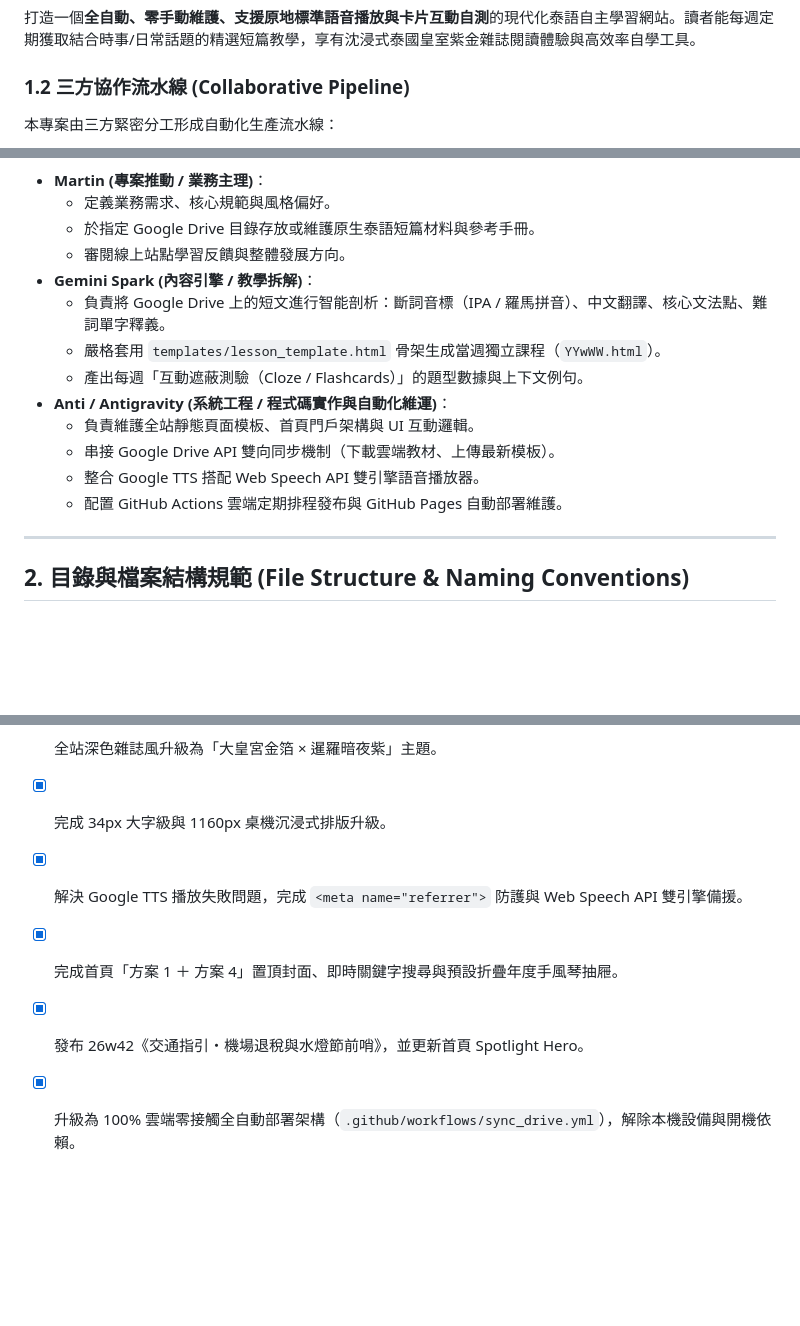
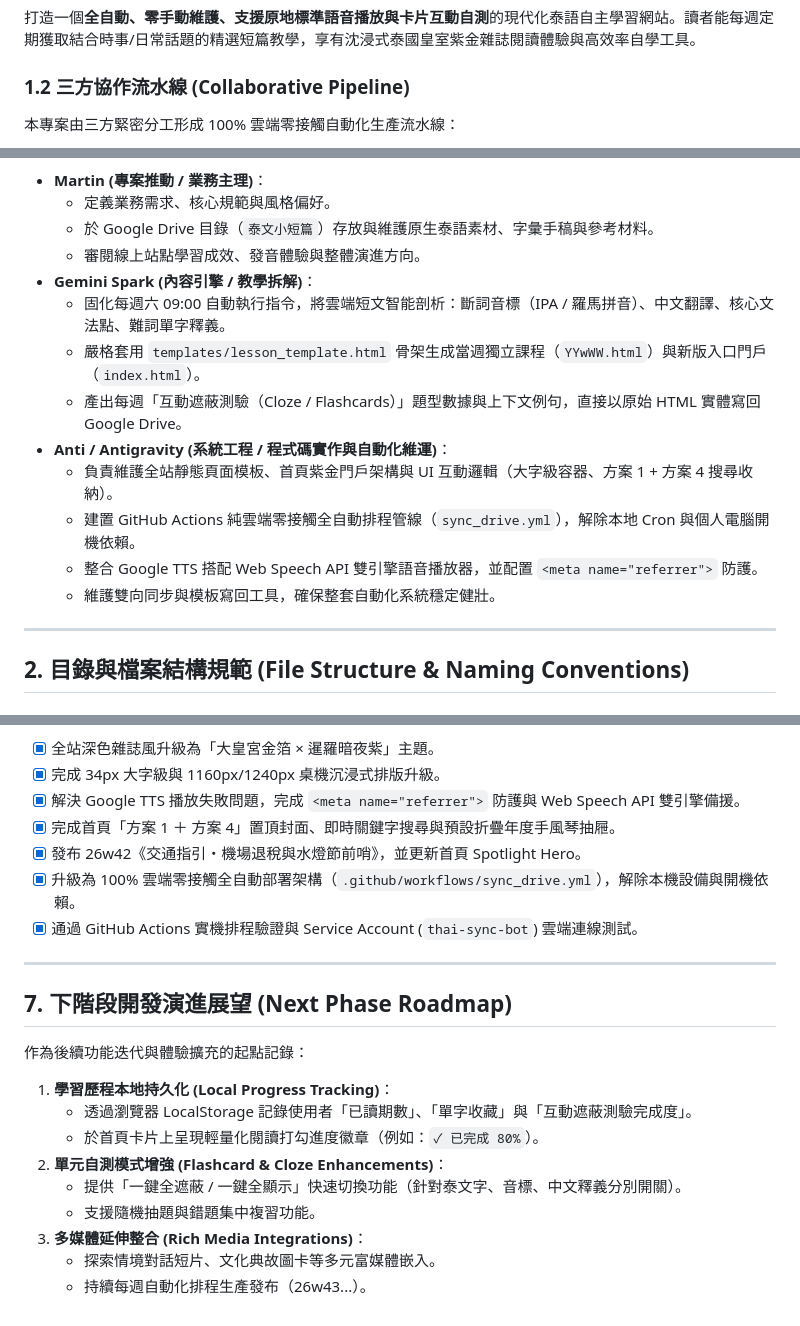
Before and after one commit to voyagermartin/Thai_Weekly, a Markdown page: HANDBOOK.MD, 3 parts joined by grey strips. GitHub-like rendering; blank space fills up the shorter version.

Commit message:
docs(handbook): update pipeline diagram, v1.3 milestones, and next-phase roadmap

````diff
--- a/HANDBOOK.MD
+++ b/HANDBOOK.MD
@@ -13,7 +13,7 @@
 
 ### 1.2 三方協作流水線 (Collaborative Pipeline)
 
-本專案由三方緊密分工形成自動化生產流水線：
+本專案由三方緊密分工形成 100% 雲端零接觸自動化生產流水線：
 
 ```mermaid
 flowchart LR
@@ -32,17 +31,17 @@ flowchart LR
 
 * **Martin (專案推動 / 業務主理)**：
   * 定義業務需求、核心規範與風格偏好。
-  * 於指定 Google Drive 目錄存放或維護原生泰語短篇材料與參考手冊。
-  * 審閱線上站點學習反饋與整體發展方向。
+  * 於 Google Drive 目錄（`泰文小短篇`）存放與維護原生泰語素材、字彙手稿與參考材料。
+  * 審閱線上站點學習成效、發音體驗與整體演進方向。
 * **Gemini Spark (內容引擎 / 教學拆解)**：
-  * 負責將 Google Drive 上的短文進行智能剖析：斷詞音標（IPA / 羅馬拼音）、中文翻譯、核心文法點、難詞單字釋義。
-  * 嚴格套用 `templates/lesson_template.html` 骨架生成當週獨立課程（`YYwWW.html`）。
-  * 產出每週「互動遮蔽測驗（Cloze / Flashcards）」的題型數據與上下文例句。
+  * 固化每週六 09:00 自動執行指令，將雲端短文智能剖析：斷詞音標（IPA / 羅馬拼音）、中文翻譯、核心文法點、難詞單字釋義。
+  * 嚴格套用 `templates/lesson_template.html` 骨架生成當週獨立課程（`YYwWW.html`）與新版入口門戶（`index.html`）。
+  * 產出每週「互動遮蔽測驗（Cloze / Flashcards）」題型數據與上下文例句，直接以原始 HTML 實體寫回 Google Drive。
 * **Anti / Antigravity (系統工程 / 程式碼實作與自動化維運)**：
-  * 負責維護全站靜態頁面模板、首頁門戶架構與 UI 互動邏輯。
-  * 串接 Google Drive API 雙向同步機制（下載雲端教材、上傳最新模板）。
-  * 整合 Google TTS 搭配 Web Speech API 雙引擎語音播放器。
-  * 配置 GitHub Actions 雲端定期排程發布與 GitHub Pages 自動部署維護。
+  * 負責維護全站靜態頁面模板、首頁紫金門戶架構與 UI 互動邏輯（大字級容器、方案 1 + 方案 4 搜尋收納）。
+  * 建置 GitHub Actions 純雲端零接觸全自動排程管線（`sync_drive.yml`），解除本地 Cron 與個人電腦開機依賴。
+  * 整合 Google TTS 搭配 Web Speech API 雙引擎語音播放器，並配置 `<meta name="referrer">` 防護。
+  * 維護雙向同步與模板寫回工具，確保整套自動化系統穩定健壯。
 
 ---
 
@@ -200,6 +199,23 @@ Gemini Spark 於每週生成新期數（例如 `26w42.html`）時，必須遵守
 - [x] 全站深色雜誌風升級為「大皇宮金箔 × 暹羅暗夜紫」主題。
-- [x] 完成 34px 大字級與 1160px 桌機沉浸式排版升級。
+- [x] 完成 34px 大字級與 1160px/1240px 桌機沉浸式排版升級。
 - [x] 解決 Google TTS 播放失敗問題，完成 `<meta name="referrer">` 防護與 Web Speech API 雙引擎備援。
 - [x] 完成首頁「方案 1 ＋ 方案 4」置頂封面、即時關鍵字搜尋與預設折疊年度手風琴抽屜。
 - [x] 發布 26w42《交通指引・機場退稅與水燈節前哨》，並更新首頁 Spotlight Hero。
 - [x] 升級為 100% 雲端零接觸全自動部署架構（`.github/workflows/sync_drive.yml`），解除本機設備與開機依賴。
+- [x] 通過 GitHub Actions 實機排程驗證與 Service Account (`thai-sync-bot`) 雲端連線測試。
+
+---
+
+## 7. 下階段開發演進展望 (Next Phase Roadmap)
+
+作為後續功能迭代與體驗擴充的起點記錄：
+
+1. **學習歷程本地持久化 (Local Progress Tracking)**：
+   * 透過瀏覽器 LocalStorage 記錄使用者「已讀期數」、「單字收藏」與「互動遮蔽測驗完成度」。
+   * 於首頁卡片上呈現輕量化閱讀打勾進度徽章（例如：`✓ 已完成 80%`）。
+2. **單元自測模式增強 (Flashcard & Cloze Enhancements)**：
+   * 提供「一鍵全遮蔽 / 一鍵全顯示」快速切換功能（針對泰文字、音標、中文釋義分別開關）。
+   * 支援隨機抽題與錯題集中複習功能。
+3. **多媒體延伸整合 (Rich Media Integrations)**：
+   * 探索情境對話短片、文化典故圖卡等多元富媒體嵌入。
+   * 持續每週自動化排程生產發布（26w43...）。
````
Also changed, not shown: other parts of HANDBOOK.MD (+9 -10 lines).
